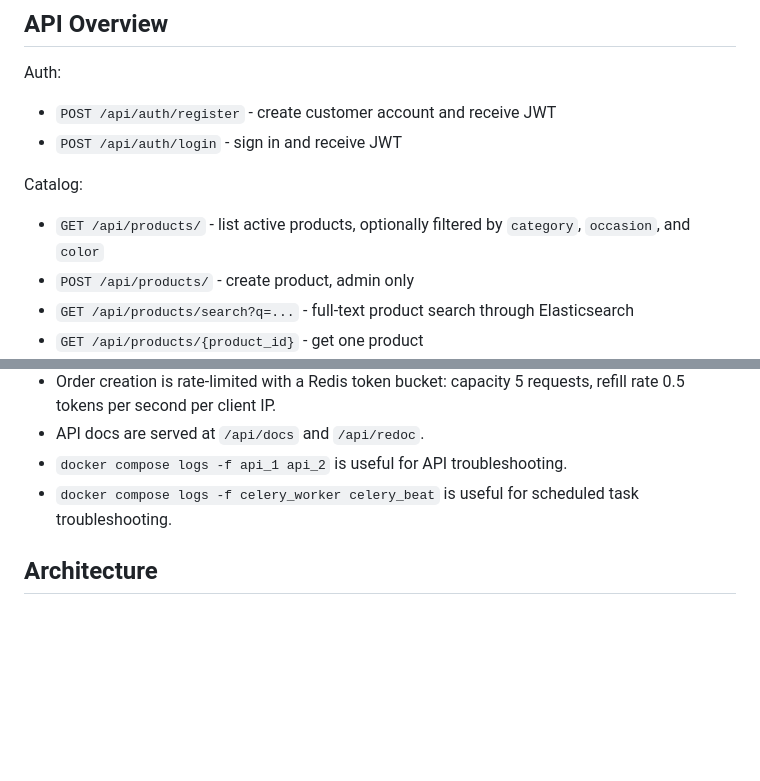
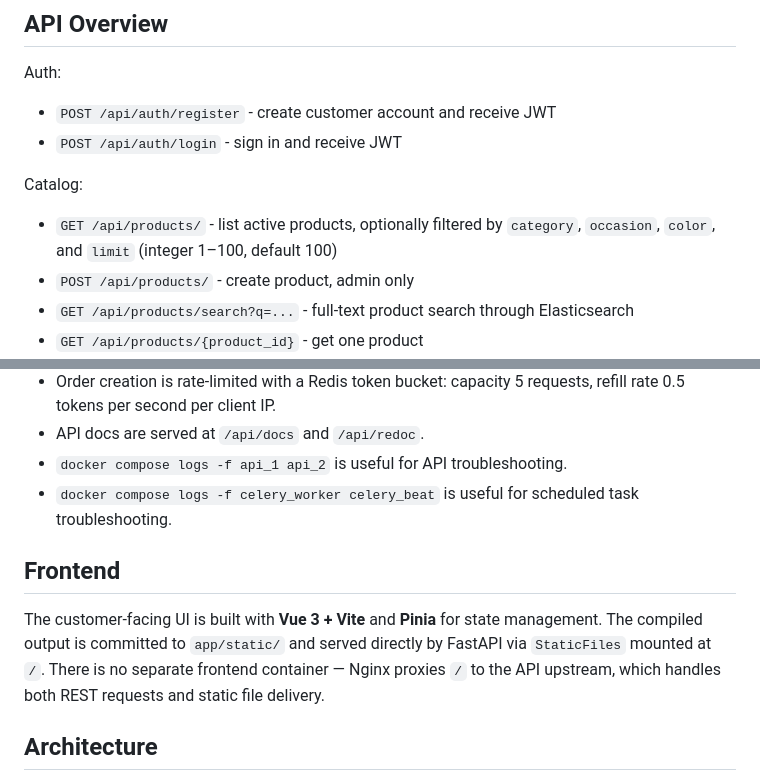
Before and after one commit to AminaSaidy/flower-shop-db-project, a Markdown page: README.md, 2 parts joined by grey strips. Rendered like a GitHub page; blank space fills up the shorter version.

```diff
--- a/README.md
+++ b/README.md
@@ -163,7 +163,7 @@ Auth:
 
 Catalog:
 
-- `GET /api/products/` - list active products, optionally filtered by `category`, `occasion`, and `color`
+- `GET /api/products/` - list active products, optionally filtered by `category`, `occasion`, `color`, and `limit` (integer 1–100, default 100)
 - `POST /api/products/` - create product, admin only
 - `GET /api/products/search?q=...` - full-text product search through Elasticsearch
 - `GET /api/products/{product_id}` - get one product
@@ -226,6 +226,10 @@ The seed script creates an admin user:
 - `docker compose logs -f api_1 api_2` is useful for API troubleshooting.
 - `docker compose logs -f celery_worker celery_beat` is useful for scheduled task troubleshooting.
 
+## Frontend
+
+The customer-facing UI is built with **Vue 3 + Vite** and **Pinia** for state management. The compiled output is committed to `app/static/` and served directly by FastAPI via `StaticFiles` mounted at `/`. There is no separate frontend container — Nginx proxies `/` to the API upstream, which handles both REST requests and static file delivery.
+
 ## Architecture
 
 - **API:** FastAPI x 2 replicas behind Nginx
```
